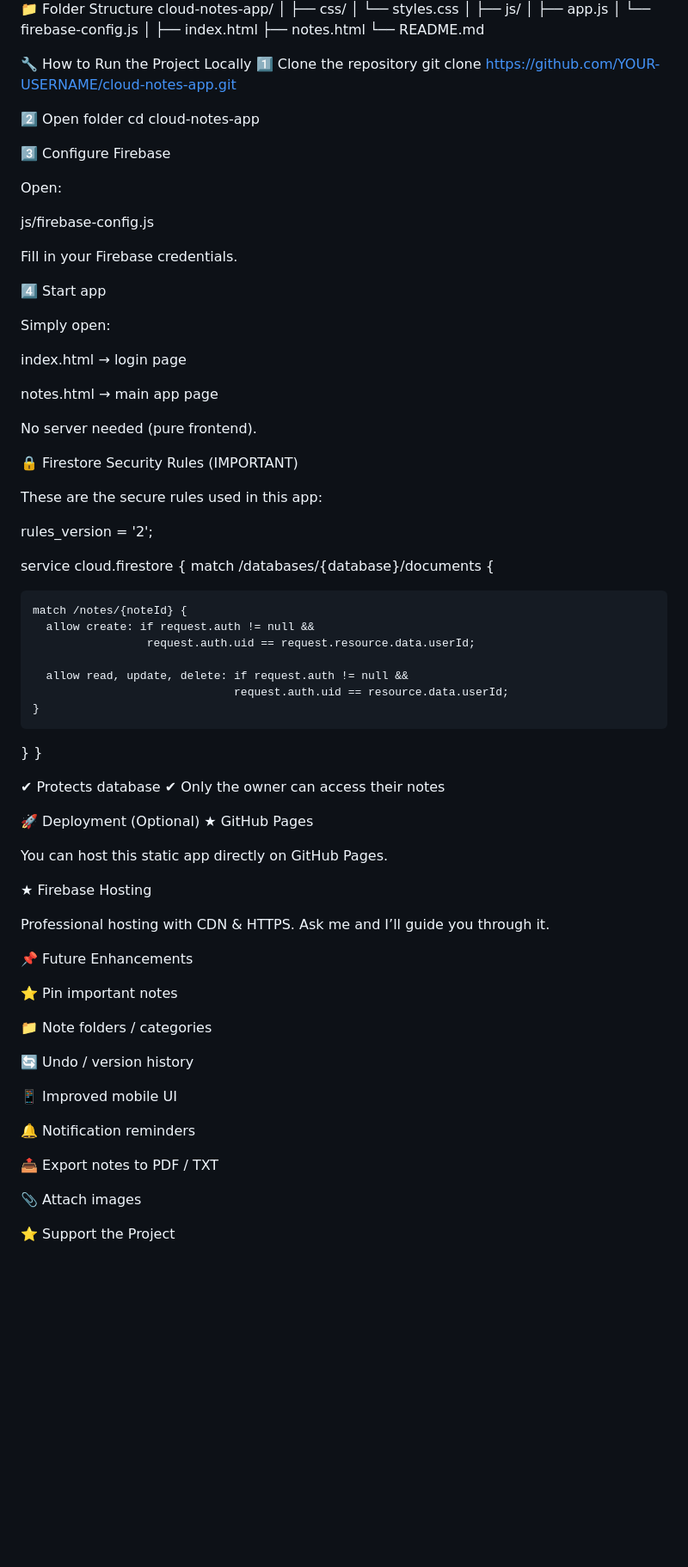
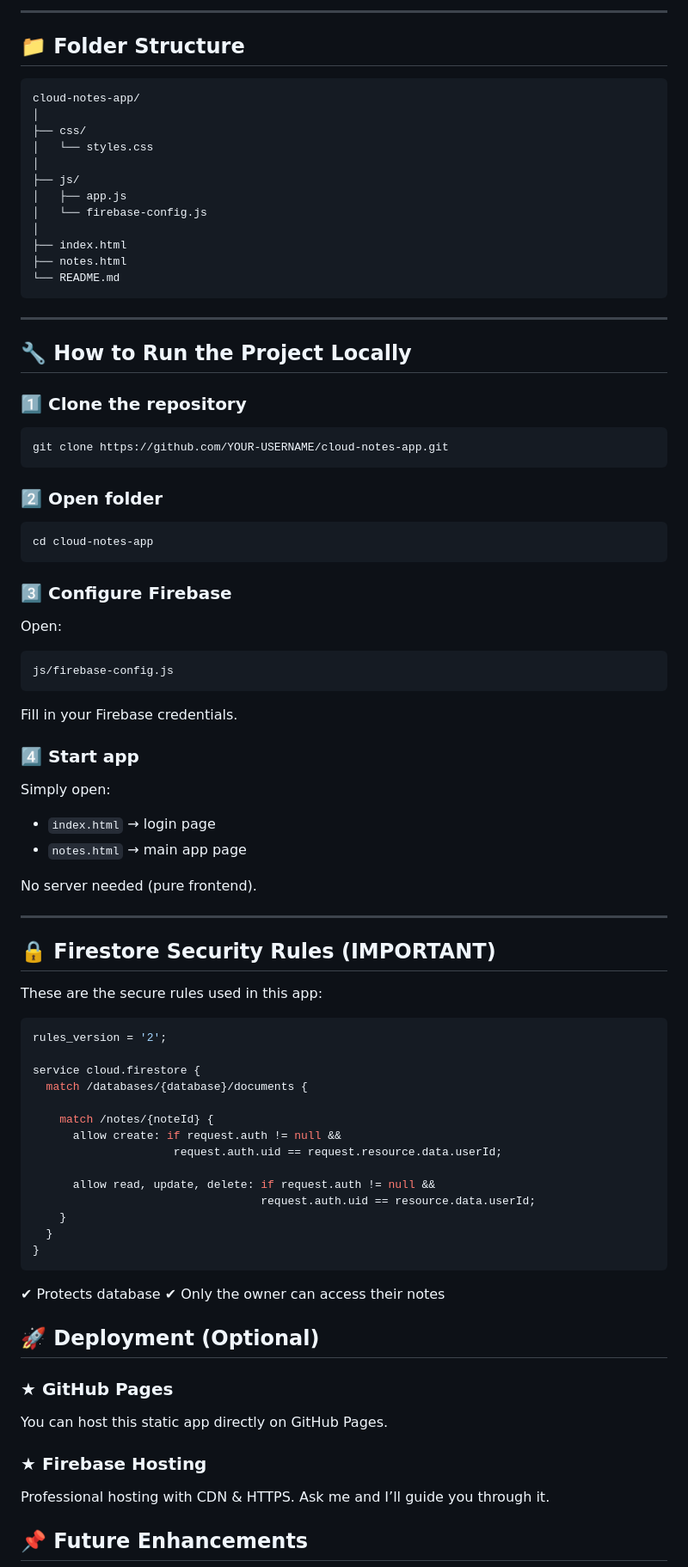
Before and after one commit to snowwy692/cloud-notes-app, a Markdown page: README.md, the part around the change printed below. Shown: that part at 86% size. GitHub-like rendering; blank space fills up the shorter version.

````diff
--- a/README.md
+++ b/README.md
@@ -87,6 +95,10 @@ Replace these links with your own screenshots later.
 
 
-📁 Folder Structure
+---
+
+## 📁 Folder Structure
+
+```
 cloud-notes-app/
 │
 ├── css/
@@ -99,37 +111,50 @@ cloud-notes-app/
 ├── index.html
 ├── notes.html
 └── README.md
+```
 
-🔧 How to Run the Project Locally
-1️⃣ Clone the repository
+---
+
+## 🔧 How to Run the Project Locally
+
+### 1️⃣ Clone the repository
+
+```bash
 git clone https://github.com/YOUR-USERNAME/cloud-notes-app.git
+```
 
-2️⃣ Open folder
+### 2️⃣ Open folder
+
+```
 cd cloud-notes-app
+```
 
-3️⃣ Configure Firebase
+### 3️⃣ Configure Firebase
 
 Open:
 
+```
 js/firebase-config.js
-
+```
 
 Fill in your Firebase credentials.
 
-4️⃣ Start app
+### 4️⃣ Start app
 
 Simply open:
 
-index.html → login page
-
-notes.html → main app page
+* `index.html` → login page
+* `notes.html` → main app page
 
 No server needed (pure frontend).
 
-🔒 Firestore Security Rules (IMPORTANT)
+---
+
+## 🔒 Firestore Security Rules (IMPORTANT)
 
 These are the secure rules used in this app:
 
+```js
 rules_version = '2';
 
 service cloud.firestore {
@@ -144,37 +169,24 @@ service cloud.firestore {
     }
   }
 }
-
+```
 
 ✔ Protects database
 ✔ Only the owner can access their notes
 
-🚀 Deployment (Optional)
-★ GitHub Pages
+
+## 🚀 Deployment (Optional)
+
+### ★ GitHub Pages
 
 You can host this static app directly on GitHub Pages.
 
-★ Firebase Hosting
+### ★ Firebase Hosting
 
 Professional hosting with CDN & HTTPS.
 Ask me and I’ll guide you through it.
 
-📌 Future Enhancements
-
-⭐ Pin important notes
-
-📁 Note folders / categories
-
-🔄 Undo / version history
-
-📱 Improved mobile UI
-
-🔔 Notification reminders
-
-📤 Export notes to PDF / TXT
-
-📎 Attach images
 
 
-⭐ Support the Project
+## 📌 Future Enhancements
 
````
Also changed, not shown: other parts of README.md (+73 -51 lines).
